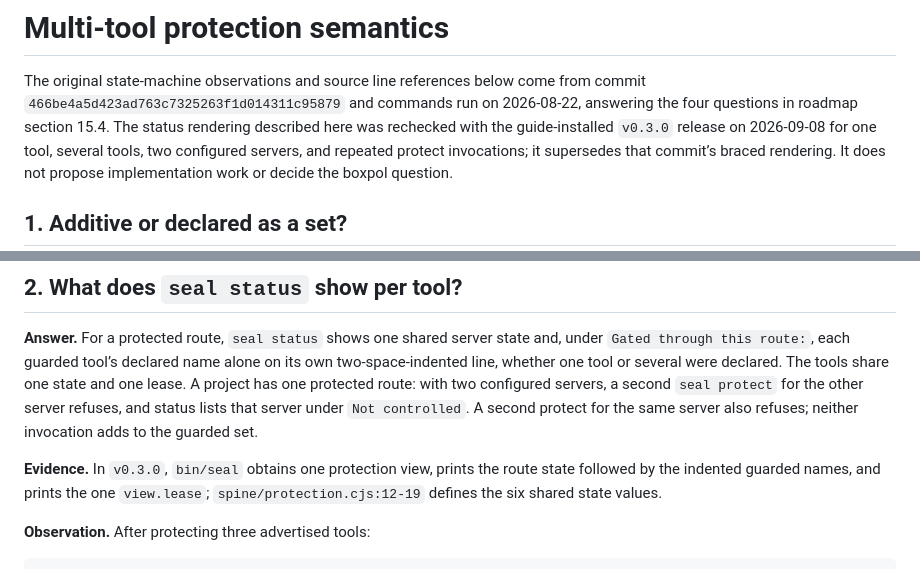
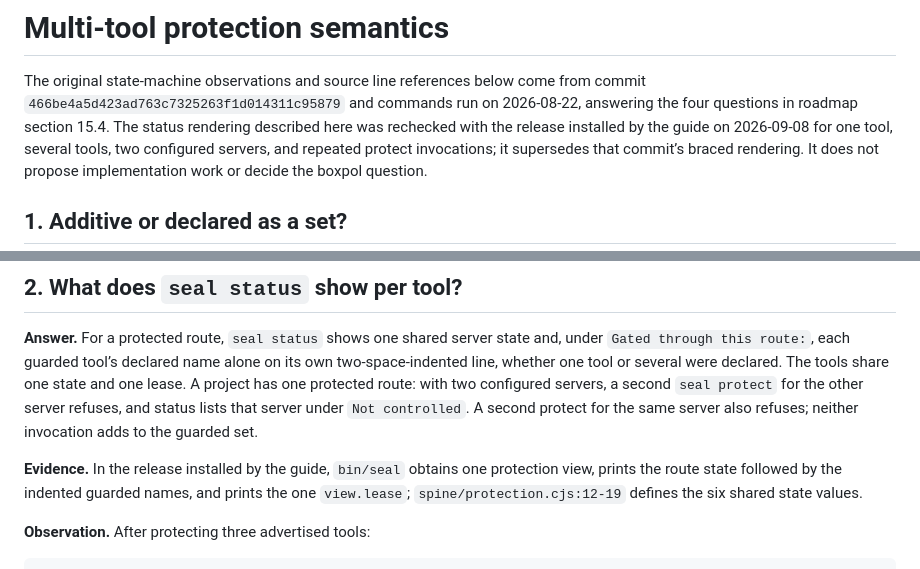
Before and after one commit to velvetmonkey/seal, a Markdown page: docs/reference/multi-tool-semantics.md, 2 parts joined by grey strips. GitHub-like rendering.

Commit message:
docs: avoid stale release literals in semantics reference
Co-Authored-By: GPT Codex (gpt-6-astra) <codex@openai.com>

```diff
--- a/docs/reference/multi-tool-semantics.md
+++ b/docs/reference/multi-tool-semantics.md
@@ -3,7 +3,7 @@
 The original state-machine observations and source line references below come
 from commit `466be4a5d423ad763c7325263f1d014311c95879` and commands run on
 2026-08-22, answering the four questions in roadmap section 15.4. The status
-rendering described here was rechecked with the guide-installed `v0.3.0` release
+rendering described here was rechecked with the release installed by the guide
 on 2026-09-08 for one tool, several tools, two configured servers, and repeated
 protect invocations; it supersedes that commit’s braced rendering.
 It does not propose implementation work or decide the boxpol question.
@@ -55,7 +55,8 @@ with two configured servers, a second `seal protect` for the other server
 refuses, and status lists that server under `Not controlled`. A second protect
 for the same server also refuses; neither invocation adds to the guarded set.
 
-**Evidence.** In `v0.3.0`, `bin/seal` obtains one protection view, prints the
+**Evidence.** In the release installed by the guide, `bin/seal` obtains one
+protection view, prints the
 route state followed by the indented guarded names, and prints the one
 `view.lease`; `spine/protection.cjs:12-19`
 defines the six shared state values.
```
